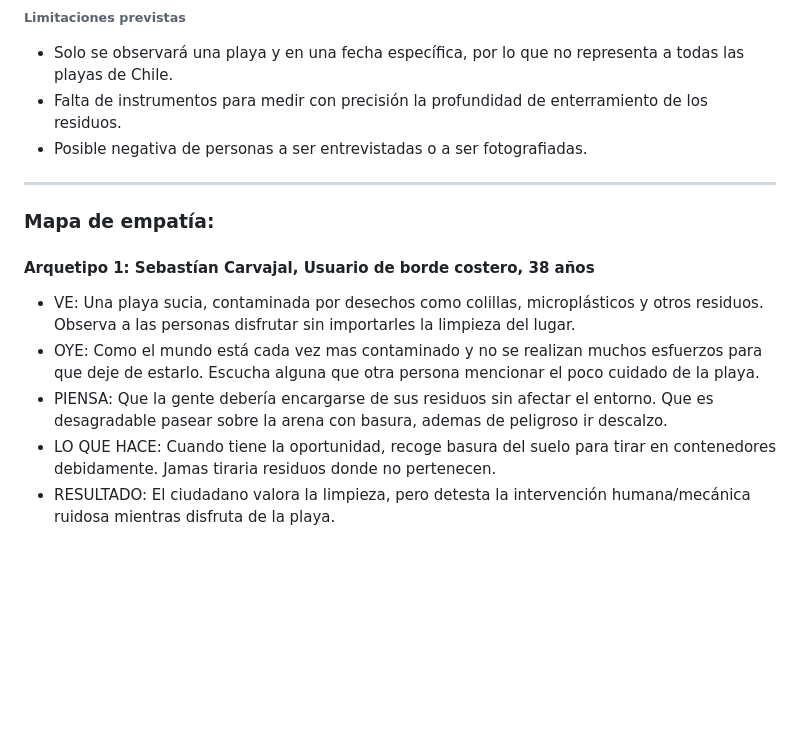
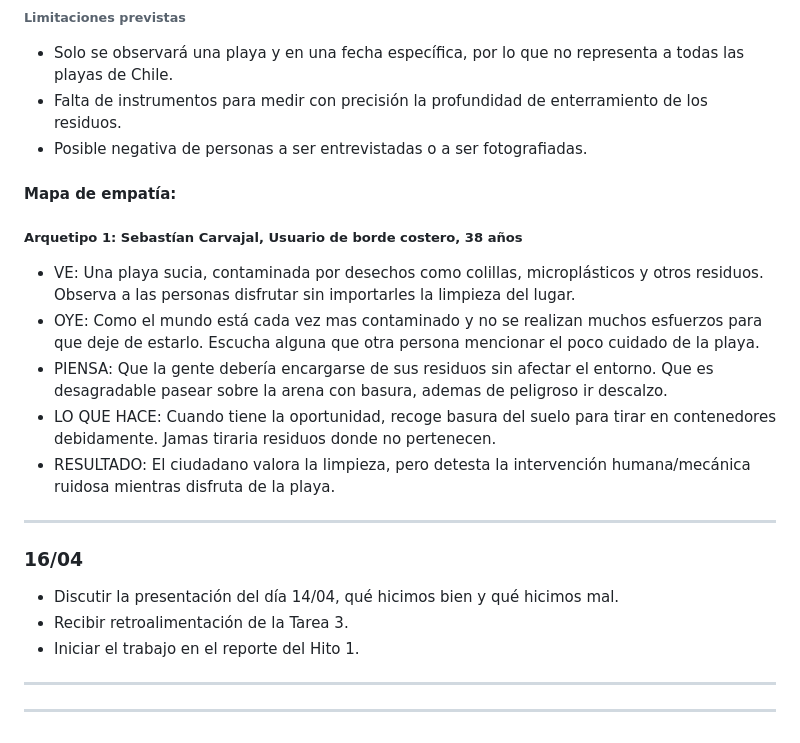
Before and after one commit to F-Patata2008/Wallis, a Markdown page: README.md, the part around the change. Drawn GitHub-style; blank space fills up the shorter version.

Commit message:
blog dia 16/04

```diff
--- a/README.md
+++ b/README.md
@@ -190,13 +190,24 @@ Finde semana por definir, idelamnte justo despues de la hora de almuerzo
 - Falta de instrumentos para medir con precisión la profundidad de enterramiento de los residuos.
 - Posible negativa de personas a ser entrevistadas o a ser fotografiadas.
 
----
 
-### Mapa de empatía:
+#### Mapa de empatía:
 
-#### Arquetipo 1: Sebastían Carvajal, Usuario de borde costero, 38 años
+##### Arquetipo 1: Sebastían Carvajal, Usuario de borde costero, 38 años
 - VE: Una playa sucia, contaminada por desechos como colillas, microplásticos y otros residuos. Observa a las personas disfrutar sin importarles la limpieza del lugar.
 - OYE: Como el mundo está cada vez mas contaminado y no se realizan muchos esfuerzos para que deje de estarlo. Escucha alguna que otra persona mencionar el poco cuidado de la playa.
 - PIENSA: Que la gente debería encargarse de sus residuos sin afectar el entorno. Que es desagradable pasear sobre la arena con basura, ademas de peligroso ir descalzo.
 - LO QUE HACE: Cuando tiene la oportunidad, recoge basura del suelo para tirar en contenedores debidamente. Jamas tiraria residuos donde no pertenecen.
 - RESULTADO: El ciudadano valora la limpieza, pero detesta la intervención humana/mecánica ruidosa mientras disfruta de la playa.
+
+---
+
+### 16/04
+- Discutir la presentación del día 14/04, qué hicimos bien y qué hicimos mal.
+- Recibir retroalimentación de la Tarea 3.
+- Iniciar el trabajo en el reporte del Hito 1.
+---
+
+###
+
+---
```
